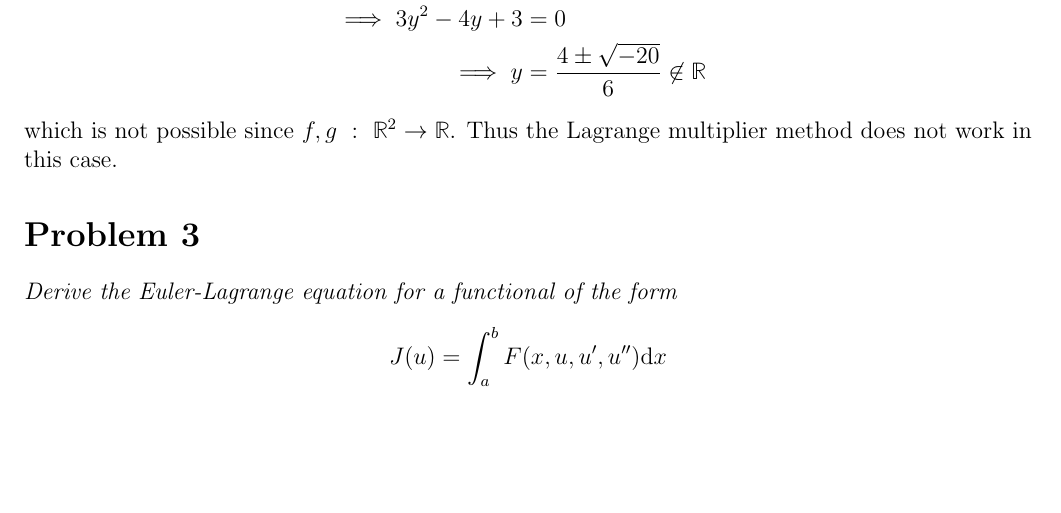
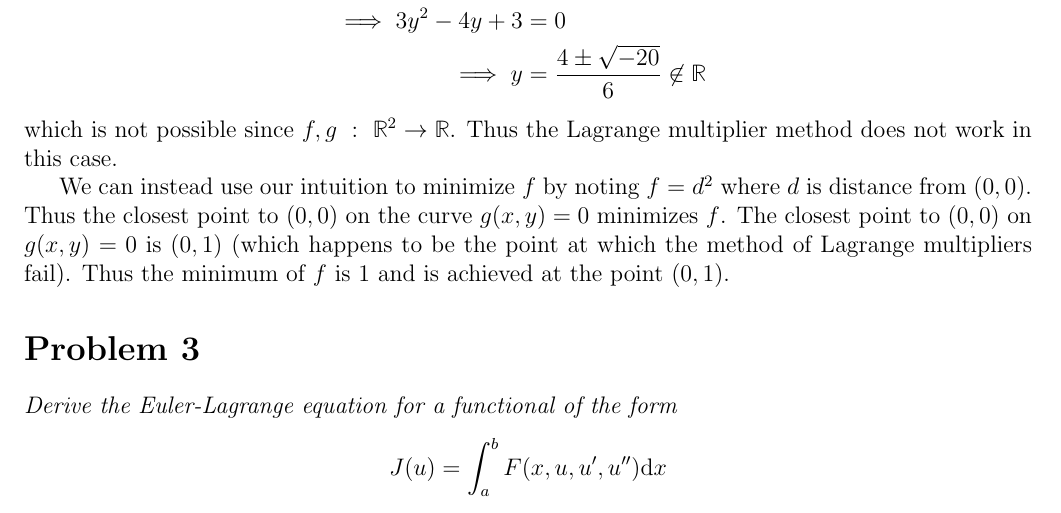
Before and after one commit to mathman33/UCD_Math207B, a LaTeX document (hw_jan_22/hw_jan_22.tex): part of page 2 of 6, cut so that both start at the same text, the shorter picture padded with empty space. Compiled offline with pdfLaTeX.

Commit message:
Added explanation of minimum value in one of the problems..

```diff
--- a/hw_jan_22/hw_jan_22.tex
+++ b/hw_jan_22/hw_jan_22.tex
@@ -105,14 +105,7 @@ The first equation gives either $\lambda = -1$ or $x = 0$.  If $x = 0$, then $g
 \end{align*}
 which is not possible since $f,g\ :\ \mathbb{R}^2 \rightarrow \mathbb{R}$.  Thus the Lagrange multiplier method does not work in this case.
 
-% To find the minimum, note that $g(x,y) = 0 \implies x^2 = (y - 1)^3$.  Thus,
-% \begin{align*}
-%     f(x,y) = \hat{f}(y) &= f(\sqrt{(y-1)^3}, y) \\
-%     &= (y-1)^3 + y^2 \\
-%     &= y^3 - y^2 + 3y - 1 \\
-%     \implies \hat{f}'(y) &= 3y^2 - 2y + 3
-% \end{align*}
-% $\hat{f}'(y) = 0$ when $y = \frac{2 \pm \sqrt{4 - 36}}{6}$
+We can instead use our intuition to minimize $f$ by noting $f = d^2$ where $d$ is distance from $(0, 0)$.  Thus the closest point to $(0, 0)$ on the curve $g(x,y) = 0$ minimizes $f$.  The closest point to $(0, 0)$ on $g(x, y) = 0$ is $(0, 1)$ (which happens to be the point at which the method of Lagrange multipliers fail).  Thus the minimum of $f$ is $1$ and is achieved at the point $(0, 1)$.
 
 \section*{Problem 3}
 \textit{Derive the Euler-Lagrange equation for a functional of the form}
```
Also changed, not shown: hw_jan_22/hw_jan_22.pdf, 3 other files.
